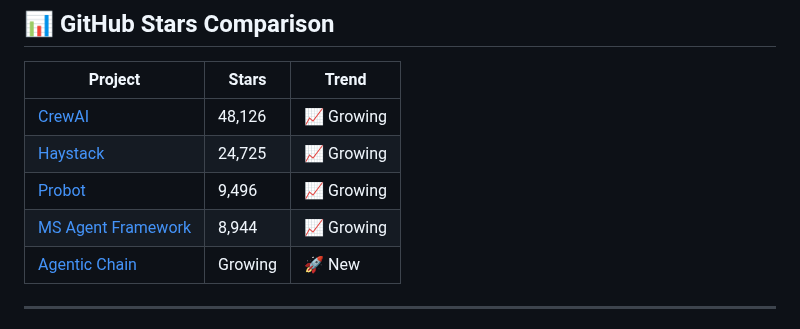
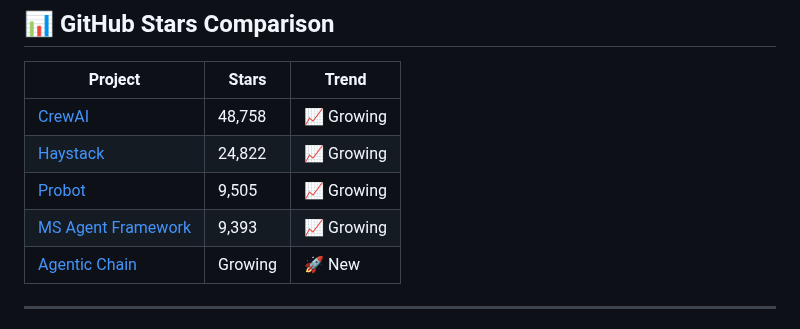
Before and after one commit to gfunkmaster/skills-integrate-mcp-with-copilot, a Markdown page: docs/competitive-analysis.md, the part around one of its changes. GitHub-like rendering.

Commit message:
📊 Weekly competitive analysis update

```diff
--- a/docs/competitive-analysis.md
+++ b/docs/competitive-analysis.md
@@ -47,10 +47,10 @@ Agentic Chain is the **fastest, lightest, most focused** GitHub issue analysis t
 <!-- STARS_SECTION_START -->
 | Project | Stars | Trend |
 |---------|-------|-------|
-| [CrewAI](https://github.com/crewAIInc/crewAI) | 48,126 | 📈 Growing |
-| [Haystack](https://github.com/deepset-ai/haystack) | 24,725 | 📈 Growing |
-| [Probot](https://github.com/probot/probot) | 9,496 | 📈 Growing |
-| [MS Agent Framework](https://github.com/microsoft/agent-framework) | 8,944 | 📈 Growing |
+| [CrewAI](https://github.com/crewAIInc/crewAI) | 48,758 | 📈 Growing |
+| [Haystack](https://github.com/deepset-ai/haystack) | 24,822 | 📈 Growing |
+| [Probot](https://github.com/probot/probot) | 9,505 | 📈 Growing |
+| [MS Agent Framework](https://github.com/microsoft/agent-framework) | 9,393 | 📈 Growing |
 | [Agentic Chain](https://github.com/skills/integrate-mcp-with-copilot) | Growing | 🚀 New |
 <!-- STARS_SECTION_END -->
 
```
Also changed, not shown: other parts of docs/competitive-analysis.md (+1 -1 lines).
